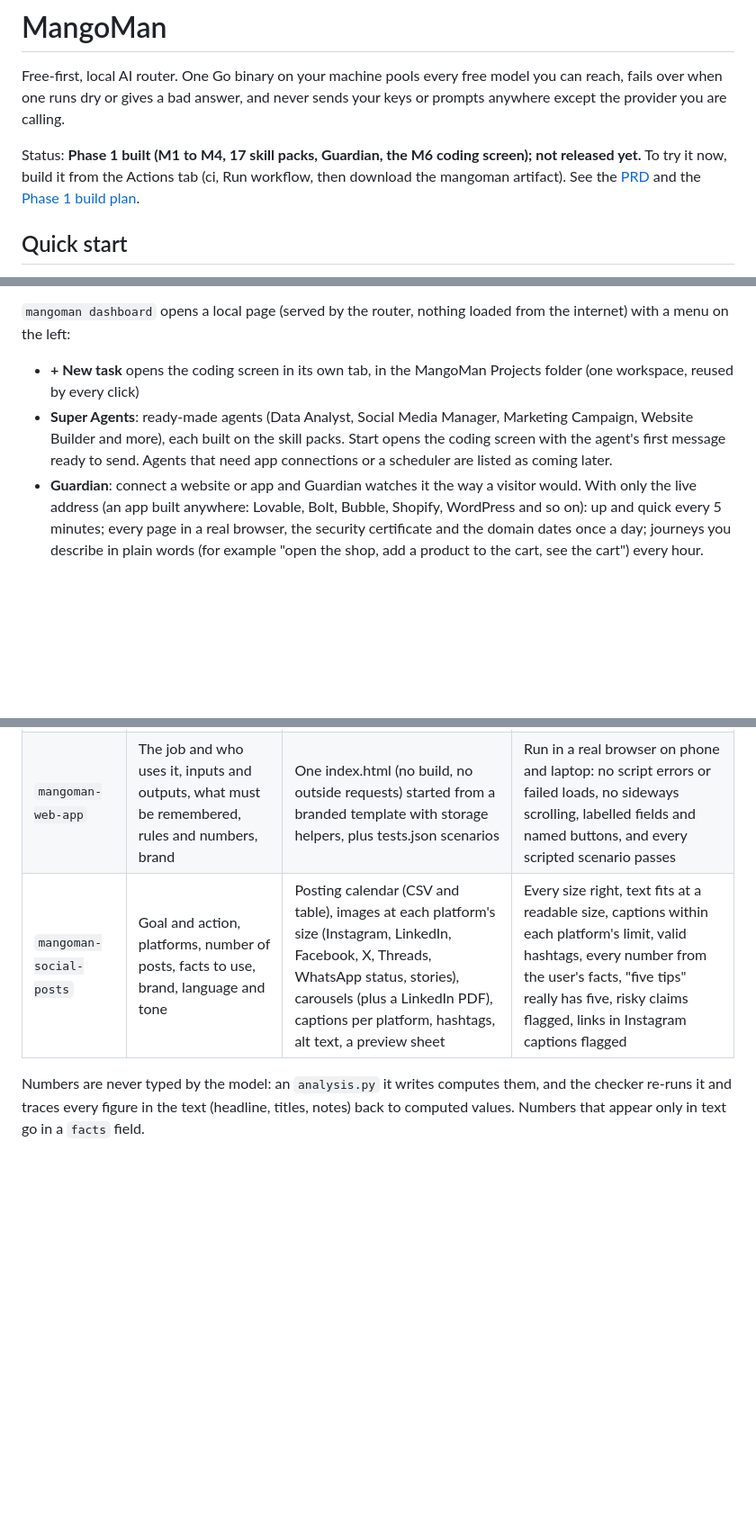
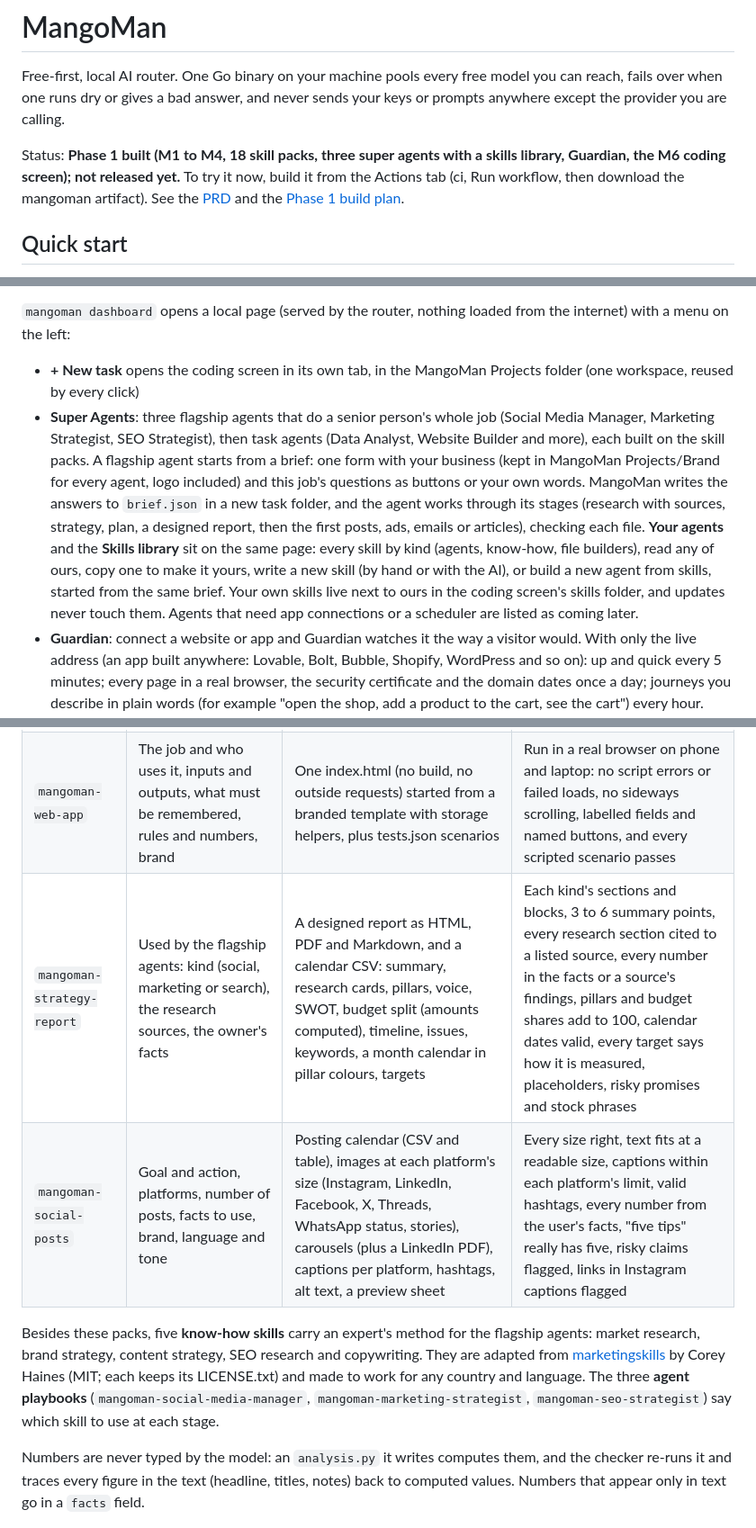
Before and after one commit to pusyc74-prog/MangoMan, a Markdown page: README.md, 3 parts joined by grey strips. Shown at 90% size. Rendered like a GitHub page; blank space fills up the shorter version.

Commit message:
Docs: super agents, skills library, open items
Co-Authored-By: Claude Opus 5.5 <noreply@anthropic.com>
Claude-Session: https://claude.ai/code/session_01GrdF4qvR2FktPbXB17AgK7

```diff
--- a/README.md
+++ b/README.md
@@ -2,7 +2,7 @@
 
 Free-first, local AI router. One Go binary on your machine pools every free model you can reach, fails over when one runs dry or gives a bad answer, and never sends your keys or prompts anywhere except the provider you are calling.
 
-Status: **Phase 1 built (M1 to M4, 17 skill packs, Guardian, the M6 coding screen); not released yet.** To try it now, build it from the Actions tab (ci, Run workflow, then download the mangoman artifact). See the [PRD](https://claude.ai/code/artifact/cca2344e-8ddc-431f-b053-6c0b2617c29e) and the [Phase 1 build plan](https://claude.ai/code/artifact/1b002e4f-d746-47c0-be64-d6fad377d2d0).
+Status: **Phase 1 built (M1 to M4, 18 skill packs, three super agents with a skills library, Guardian, the M6 coding screen); not released yet.** To try it now, build it from the Actions tab (ci, Run workflow, then download the mangoman artifact). See the [PRD](https://claude.ai/code/artifact/cca2344e-8ddc-431f-b053-6c0b2617c29e) and the [Phase 1 build plan](https://claude.ai/code/artifact/1b002e4f-d746-47c0-be64-d6fad377d2d0).
 
 ## Quick start
 
@@ -75,7 +75,7 @@ It also runs daily at 08:00 IST in quick mode, which catches provider changes ea
 `mangoman dashboard` opens a local page (served by the router, nothing loaded from the internet) with a menu on the left:
 
 - **+ New task** opens the coding screen in its own tab, in the MangoMan Projects folder (one workspace, reused by every click)
-- **Super Agents**: ready-made agents (Data Analyst, Social Media Manager, Marketing Campaign, Website Builder and more), each built on the skill packs. Start opens the coding screen with the agent's first message ready to send. Agents that need app connections or a scheduler are listed as coming later.
+- **Super Agents**: three flagship agents that do a senior person's whole job (Social Media Manager, Marketing Strategist, SEO Strategist), then task agents (Data Analyst, Website Builder and more), each built on the skill packs. A flagship agent starts from a brief: one form with your business (kept in MangoMan Projects/Brand for every agent, logo included) and this job's questions as buttons or your own words. MangoMan writes the answers to `brief.json` in a new task folder, and the agent works through its stages (research with sources, strategy, plan, a designed report, then the first posts, ads, emails or articles), checking each file. **Your agents** and the **Skills library** sit on the same page: every skill by kind (agents, know-how, file builders), read any of ours, copy one to make it yours, write a new skill (by hand or with the AI), or build a new agent from skills, started from the same brief. Your own skills live next to ours in the coding screen's skills folder, and updates never touch them. Agents that need app connections or a scheduler are listed as coming later.
 - **Guardian**: connect a website or app and Guardian watches it the way a visitor would. With only the live address (an app built anywhere: Lovable, Bolt, Bubble, Shopify, WordPress and so on): up and quick every 5 minutes; every page in a real browser, the security certificate and the domain dates once a day; journeys you describe in plain words (for example "open the shop, add a product to the cart, see the cart") every hour. When something fails it shows the error, the likely cause, and a fix request to paste into the tool the app was built with. With the app's Git folder on this computer it also fixes the cause in a safe copy, tests it, and asks before anything goes live. It watches while MangoMan is open.
 - **Templates**: one card per skill pack
 - **My Files**: the task folders in MangoMan Projects, newest first, each with Open
@@ -356,7 +356,10 @@ Skill packs make specific outputs come out polished on free models. Each is a fo
 | `mangoman-seo-article` | Topic and keyword, who is searching, the next step for the reader, the user's own facts, length | article.html (with title, description and Article and FAQ structured data), article.md for the CMS, seo.md, phone preview | Every number from the facts or cited to a source, length and not thin, keyword in title, h1, opening, description, a subheading and the address without stuffing, title and description length, readable sentences and paragraphs, internal links, sources used, short FAQ answers, repeats, placeholders, risky claims |
 | `mangoman-website-copy` | What the business sells and to whom, the one action, pages wanted, facts (it stops and asks when they are too thin), competitors, voice, site address | Markdown per page, pages.csv for a CMS, a sitemap and pages.json for the landing page pack | Every number from your facts, no five-word run copied from a competitor, keyword in each title or h1, title and description length, a button and a link in for every page, no repeated sentences, short sentences |
 | `mangoman-web-app` | The job and who uses it, inputs and outputs, what must be remembered, rules and numbers, brand | One index.html (no build, no outside requests) started from a branded template with storage helpers, plus tests.json scenarios | Run in a real browser on phone and laptop: no script errors or failed loads, no sideways scrolling, labelled fields and named buttons, and every scripted scenario passes |
+| `mangoman-strategy-report` | Used by the flagship agents: kind (social, marketing or search), the research sources, the owner's facts | A designed report as HTML, PDF and Markdown, and a calendar CSV: summary, research cards, pillars, voice, SWOT, budget split (amounts computed), timeline, issues, keywords, a month calendar in pillar colours, targets | Each kind's sections and blocks, 3 to 6 summary points, every research section cited to a listed source, every number in the facts or a source's findings, pillars and budget shares add to 100, calendar dates valid, every target says how it is measured, placeholders, risky promises and stock phrases |
 | `mangoman-social-posts` | Goal and action, platforms, number of posts, facts to use, brand, language and tone | Posting calendar (CSV and table), images at each platform's size (Instagram, LinkedIn, Facebook, X, Threads, WhatsApp status, stories), carousels (plus a LinkedIn PDF), captions per platform, hashtags, alt text, a preview sheet | Every size right, text fits at a readable size, captions within each platform's limit, valid hashtags, every number from the user's facts, "five tips" really has five, risky claims flagged, links in Instagram captions flagged |
+
+Besides these packs, five **know-how skills** carry an expert's method for the flagship agents: market research, brand strategy, content strategy, SEO research and copywriting. They are adapted from [marketingskills](https://github.com/coreyhaines31/marketingskills) by Corey Haines (MIT; each keeps its LICENSE.txt) and made to work for any country and language. The three **agent playbooks** (`mangoman-social-media-manager`, `mangoman-marketing-strategist`, `mangoman-seo-strategist`) say which skill to use at each stage.
 
 Numbers are never typed by the model: an `analysis.py` it writes computes them, and the checker re-runs it and traces every figure in the text (headline, titles, notes) back to computed values. Numbers that appear only in text go in a `facts` field.
 
```
Also changed, not shown: HANDOFF.md (+12 -3 lines).
